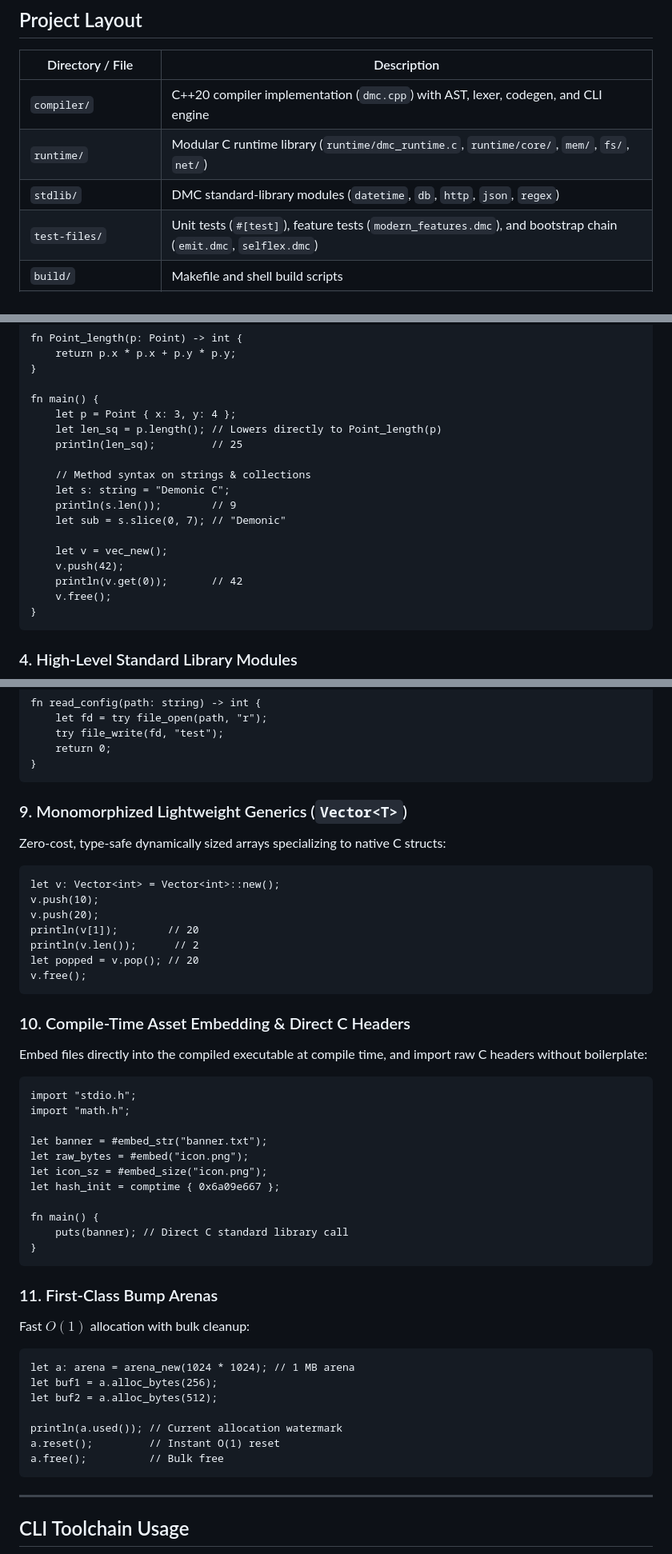
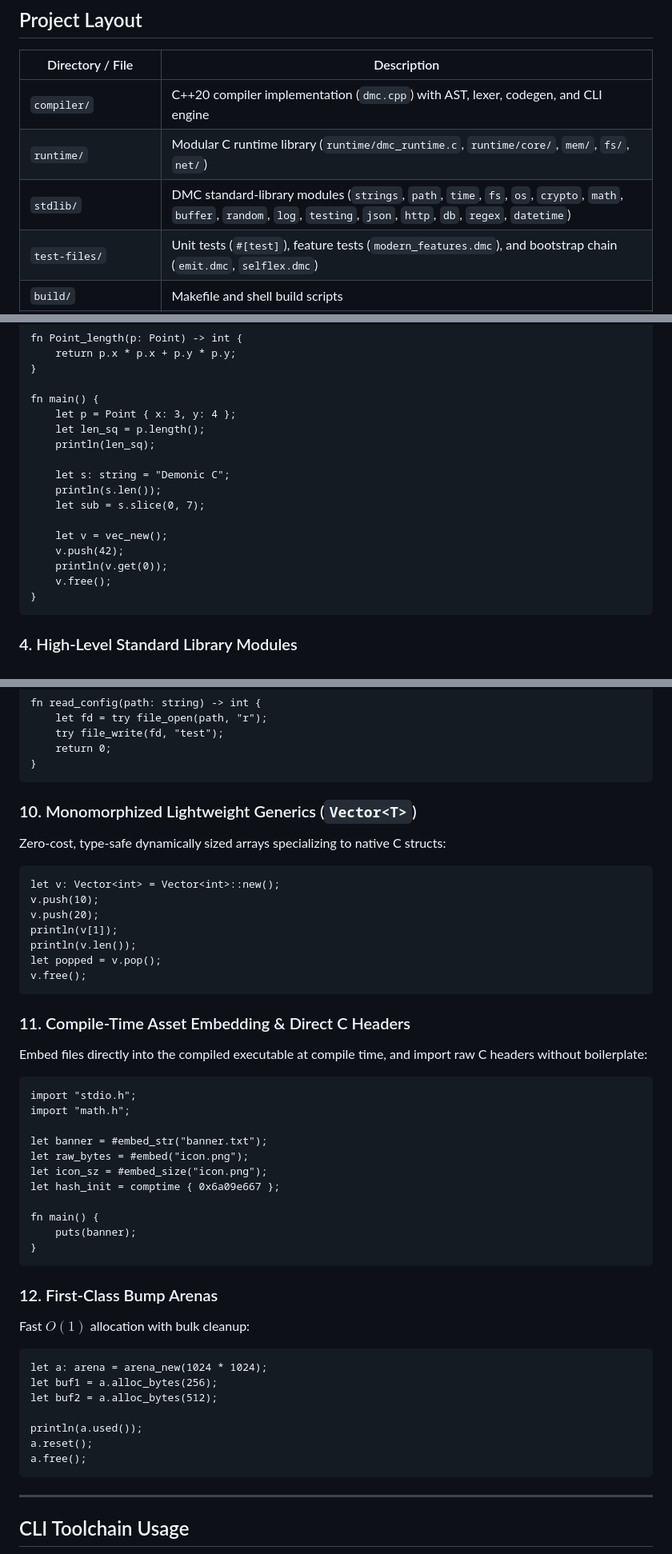
Before and after one commit to ak495867/Demonic-C, a Markdown page: README.md, 3 parts joined by grey strips. Shown at 80% size. Rendered like a GitHub page.

Commit message:
docs(readme): fix feature section numbering, update stdlib listing, sanitize code blocks

````diff
--- a/README.md
+++ b/README.md
@@ -91,7 +91,7 @@ DMC is **self-hosting**: its own compiler is written in DMC and compiles itself
 |---|---|
 | `compiler/` | C++20 compiler implementation (`dmc.cpp`) with AST, lexer, codegen, and CLI engine |
 | `runtime/` | Modular C runtime library (`runtime/dmc_runtime.c`, `runtime/core/`, `mem/`, `fs/`, `net/`) |
-| `stdlib/` | DMC standard-library modules (`datetime`, `db`, `http`, `json`, `regex`) |
+| `stdlib/` | DMC standard-library modules (`strings`, `path`, `time`, `fs`, `os`, `crypto`, `math`, `buffer`, `random`, `log`, `testing`, `json`, `http`, `db`, `regex`, `datetime`) |
 | `test-files/` | Unit tests (`#[test]`), feature tests (`modern_features.dmc`), and bootstrap chain (`emit.dmc`, `selflex.dmc`) |
 | `build/` | Makefile and shell build scripts |
 | `bin/` | Pre-compiled compiler executables and runtime static libraries |
@@ -159,17 +158,16 @@ fn Point_length(p: Point) -> int {
 
 fn main() {
     let p = Point { x: 3, y: 4 };
-    let len_sq = p.length(); // Lowers directly to Point_length(p)
-    println(len_sq);         // 25
+    let len_sq = p.length();
+    println(len_sq);
 
-    // Method syntax on strings & collections
     let s: string = "Demonic C";
-    println(s.len());        // 9
-    let sub = s.slice(0, 7); // "Demonic"
+    println(s.len());
+    let sub = s.slice(0, 7);
 
     let v = vec_new();
     v.push(42);
-    println(v.get(0));       // 42
+    println(v.get(0));
     v.free();
 }
 ```
@@ -293,20 +285,20 @@ fn read_config(path: string) -> int {
 }
 ```
 
-### 9. Monomorphized Lightweight Generics (`Vector<T>`)
+### 10. Monomorphized Lightweight Generics (`Vector<T>`)
 Zero-cost, type-safe dynamically sized arrays specializing to native C structs:
 
 ```dmc
 let v: Vector<int> = Vector<int>::new();
 v.push(10);
 v.push(20);
-println(v[1]);        // 20
-println(v.len());      // 2
-let popped = v.pop(); // 20
+println(v[1]);
+println(v.len());
+let popped = v.pop();
 v.free();
 ```
 
-### 10. Compile-Time Asset Embedding & Direct C Headers
+### 11. Compile-Time Asset Embedding & Direct C Headers
 Embed files directly into the compiled executable at compile time, and import raw C headers without boilerplate:
 
 ```dmc
@@ -319,21 +311,21 @@ let icon_sz = #embed_size("icon.png");
 let hash_init = comptime { 0x6a09e667 };
 
 fn main() {
-    puts(banner); // Direct C standard library call
+    puts(banner);
 }
 ```
 
-### 11. First-Class Bump Arenas
+### 12. First-Class Bump Arenas
 Fast $O(1)$ allocation with bulk cleanup:
 
 ```dmc
-let a: arena = arena_new(1024 * 1024); // 1 MB arena
+let a: arena = arena_new(1024 * 1024);
 let buf1 = a.alloc_bytes(256);
 let buf2 = a.alloc_bytes(512);
 
-println(a.used()); // Current allocation watermark
-a.reset();         // Instant O(1) reset
-a.free();          // Bulk free
+println(a.used());
+a.reset();
+a.free();
 ```
 
 ---
````
Also changed, not shown: other parts of README.md (+6 -13 lines).
